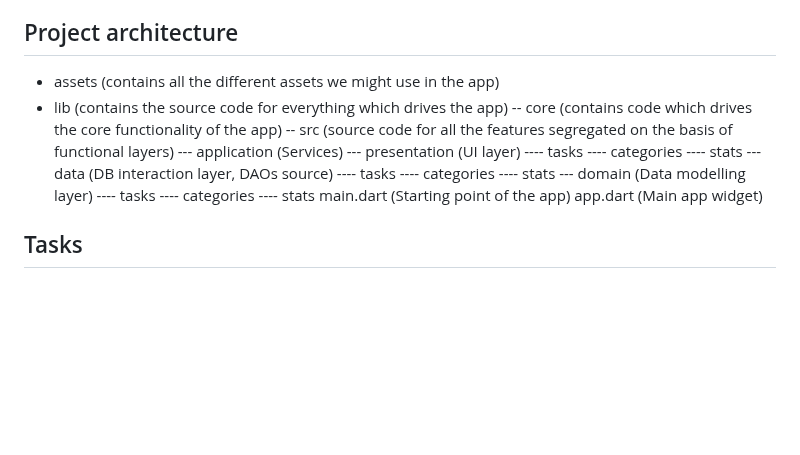
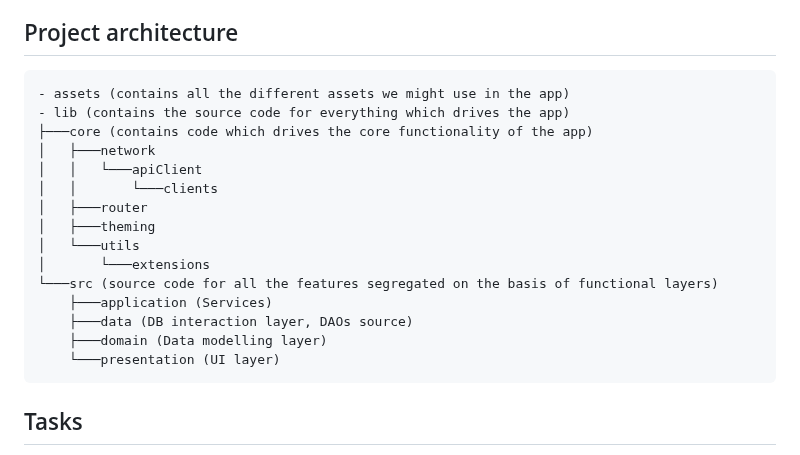
Before and after one commit to Ldev007/godo, a Markdown page: README.md, the part around the change. Rendered like a GitHub page; blank space fills up the shorter version.

Commit message:
Simplify and update the project architecture tree :construction:

````diff
--- a/README.md
+++ b/README.md
@@ -9,28 +9,23 @@ A To-do to help you to manage your tasks swiftly with ease and gets you to "go d
 - Dart >= 3.0
 
 ## Project architecture
-
+```
 - assets (contains all the different assets we might use in the app)
 - lib (contains the source code for everything which drives the app)
-  -- core (contains code which drives the core functionality of the app)
-  -- src (source code for all the features segregated on the basis of functional layers)
-  --- application (Services)
-  --- presentation (UI layer)
-  ---- tasks
-  ---- categories
-  ---- stats
-  --- data (DB interaction layer, DAOs source)
-  ---- tasks
-  ---- categories
-  ---- stats
-  --- domain (Data modelling layer)
-  ---- tasks
-  ---- categories
-  ---- stats
-  main.dart (Starting point of the app)
-  app.dart (Main app widget)
-
-
+├───core (contains code which drives the core functionality of the app)
+│   ├───network
+│   │   └───apiClient
+│   │       └───clients
+│   ├───router
+│   ├───theming
+│   └───utils
+│       └───extensions
+└───src (source code for all the features segregated on the basis of functional layers)
+    ├───application (Services)
+    ├───data (DB interaction layer, DAOs source)
+    ├───domain (Data modelling layer)
+    └───presentation (UI layer)
+```
 ## Tasks
 1. Initial Setup
    - Plan the architecture (1.5 hour)
````
